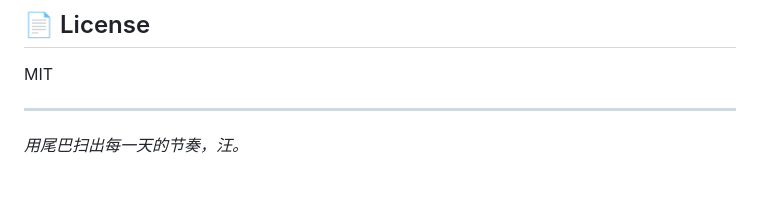
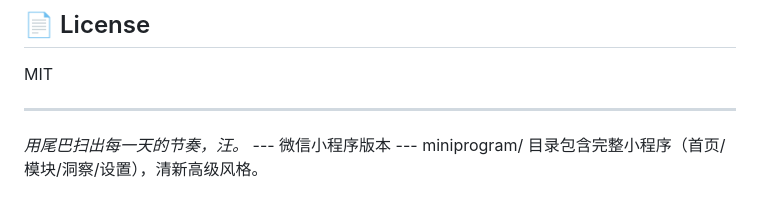
Before and after one commit to Lucasli2018/workbench-mobile, a Markdown page: README.md, the part around the change. Rendered like a GitHub page.

Commit message:
docs: 更新 README 说明小程序版本 + 完善内容

```diff
--- a/README.md
+++ b/README.md
@@ -101,3 +101,5 @@ MIT
 ---
 
 *用尾巴扫出每一天的节奏，汪。*
+--- 微信小程序版本 ---
+miniprogram/ 目录包含完整小程序（首页/模块/洞察/设置），清新高级风格。
```
